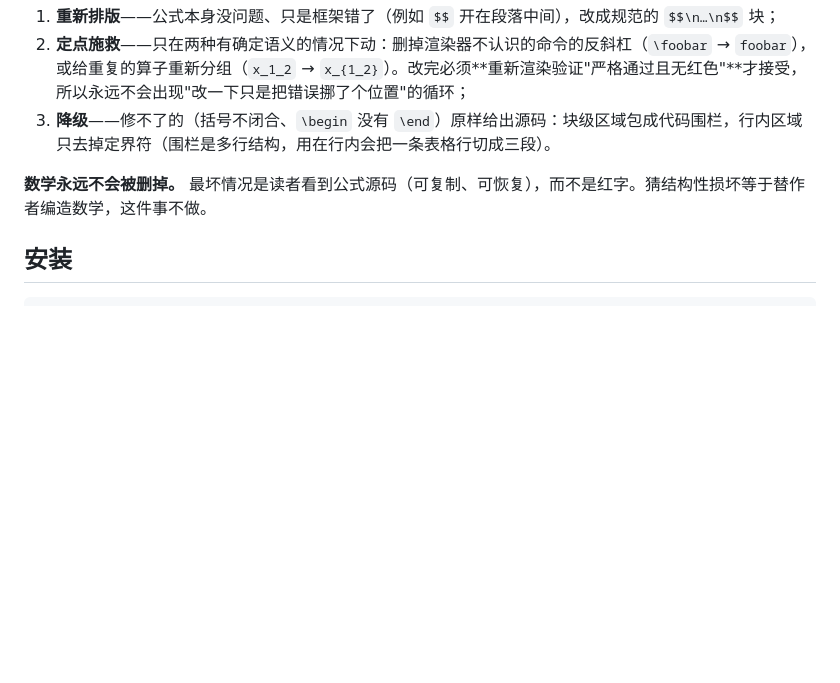
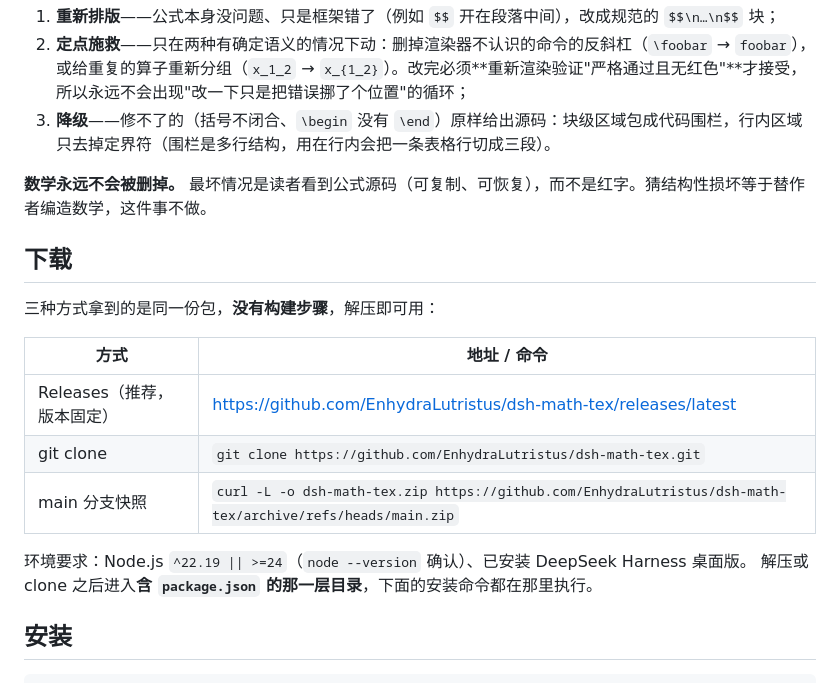
Before and after one commit to EnhydraLutristus/dsh-math-tex, a Markdown page: README.md, the part around the change. Drawn GitHub-style; blank space fills up the shorter version.

```diff
--- a/README.md
+++ b/README.md
@@ -48,6 +48,19 @@ DSH 的对话渲染用 KaTeX 渲染 Markdown 数学，只要遇到它解析不
 3. **降级**——修不了的（括号不闭合、`\begin` 没有 `\end`）原样给出源码：块级区域包成代码围栏，行内区域只去掉定界符（围栏是多行结构，用在行内会把一条表格行切成三段）。
 
 **数学永远不会被删掉。** 最坏情况是读者看到公式源码（可复制、可恢复），而不是红字。猜结构性损坏等于替作者编造数学，这件事不做。
+
+## 下载
+
+三种方式拿到的是同一份包，**没有构建步骤**，解压即可用：
+
+| 方式 | 地址 / 命令 |
+| --- | --- |
+| Releases（推荐，版本固定） | <https://github.com/EnhydraLutristus/dsh-math-tex/releases/latest> |
+| git clone | `git clone https://github.com/EnhydraLutristus/dsh-math-tex.git` |
+| main 分支快照 | `curl -L -o dsh-math-tex.zip https://github.com/EnhydraLutristus/dsh-math-tex/archive/refs/heads/main.zip` |
+
+环境要求：Node.js `^22.19 || >=24`（`node --version` 确认）、已安装 DeepSeek Harness 桌面版。
+解压或 clone 之后进入**含 `package.json` 的那一层目录**，下面的安装命令都在那里执行。
 
 ## 安装
 
```
Also changed, not shown: README.en.md (+14 -0 lines).
